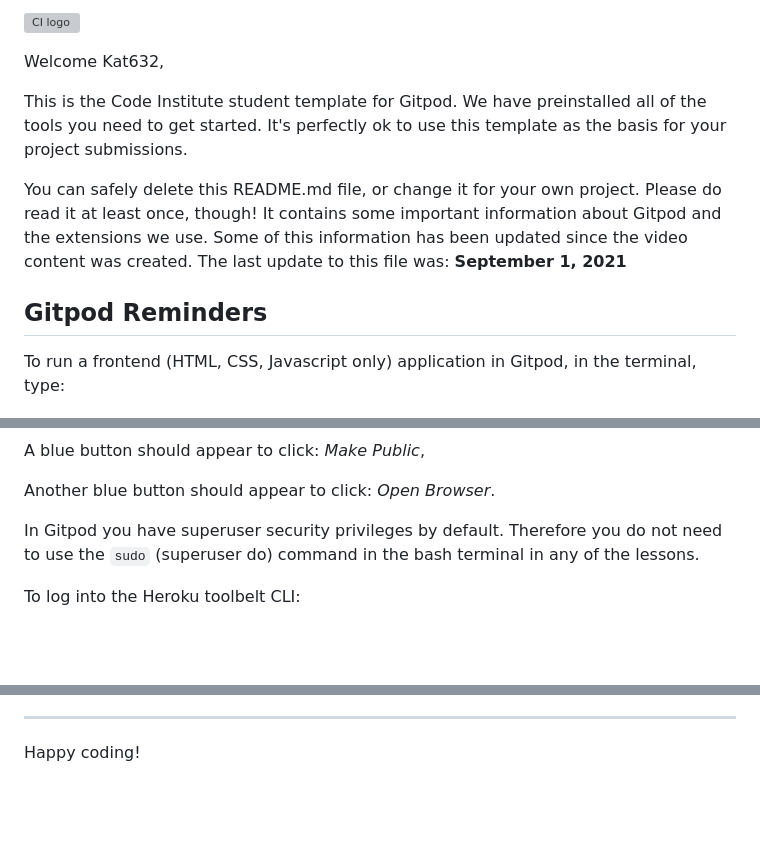
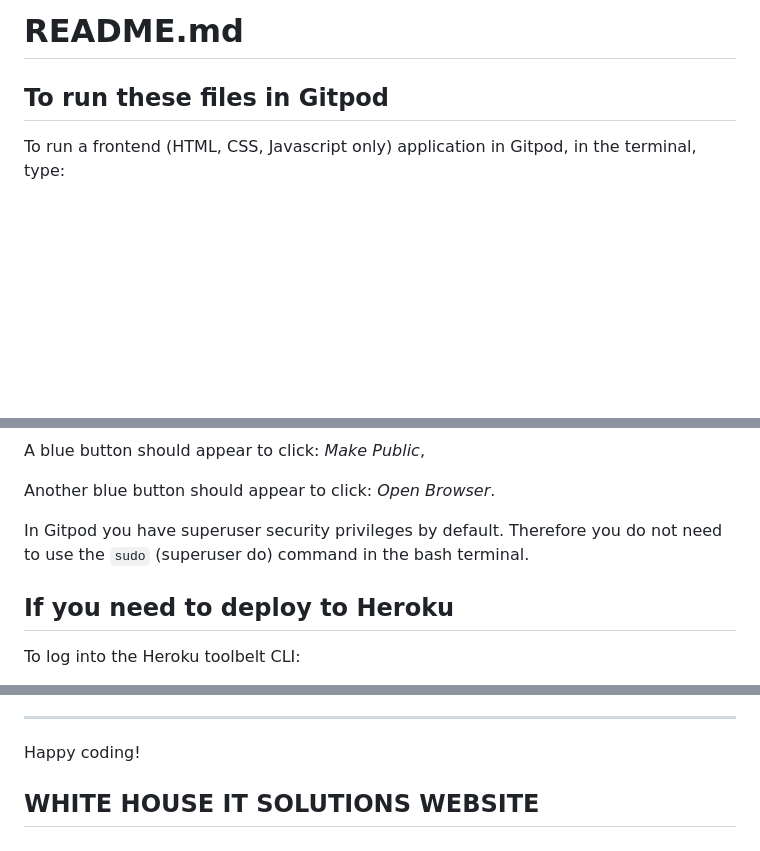
Before and after one commit to Severnside-Software/WHITS-website, a Markdown page: README.md, 3 parts joined by grey strips. Drawn GitHub-style; blank space fills up the shorter version; grey boxes are pictures that could not be loaded.

```diff
--- a/README.md
+++ b/README.md
@@ -1,12 +1,6 @@
-![CI logo](https://codeinstitute.s3.amazonaws.com/fullstack/ci_logo_small.png)
+# README.md
 
-Welcome Kat632,
-
-This is the Code Institute student template for Gitpod. We have preinstalled all of the tools you need to get started. It's perfectly ok to use this template as the basis for your project submissions.
-
-You can safely delete this README.md file, or change it for your own project. Please do read it at least once, though! It contains some important information about Gitpod and the extensions we use. Some of this information has been updated since the video content was created. The last update to this file was: **September 1, 2021**
-
-## Gitpod Reminders
+## To run these files in Gitpod
 
 To run a frontend (HTML, CSS, Javascript only) application in Gitpod, in the terminal, type:
 
@@ -22,7 +16,9 @@ A blue button should appear to click: _Make Public_,
 
 Another blue button should appear to click: _Open Browser_.
 
-In Gitpod you have superuser security privileges by default. Therefore you do not need to use the `sudo` (superuser do) command in the bash terminal in any of the lessons.
+In Gitpod you have superuser security privileges by default. Therefore you do not need to use the `sudo` (superuser do) command in the bash terminal.
+
+## If you need to deploy to Heroku
 
 To log into the Heroku toolbelt CLI:
 
@@ -108,3 +104,6 @@ Yes! We'd strongly encourage you to look at the source code of the `uptime.sh` f
 ---
 
 Happy coding!
+
+
+## WHITE HOUSE IT SOLUTIONS WEBSITE
```
